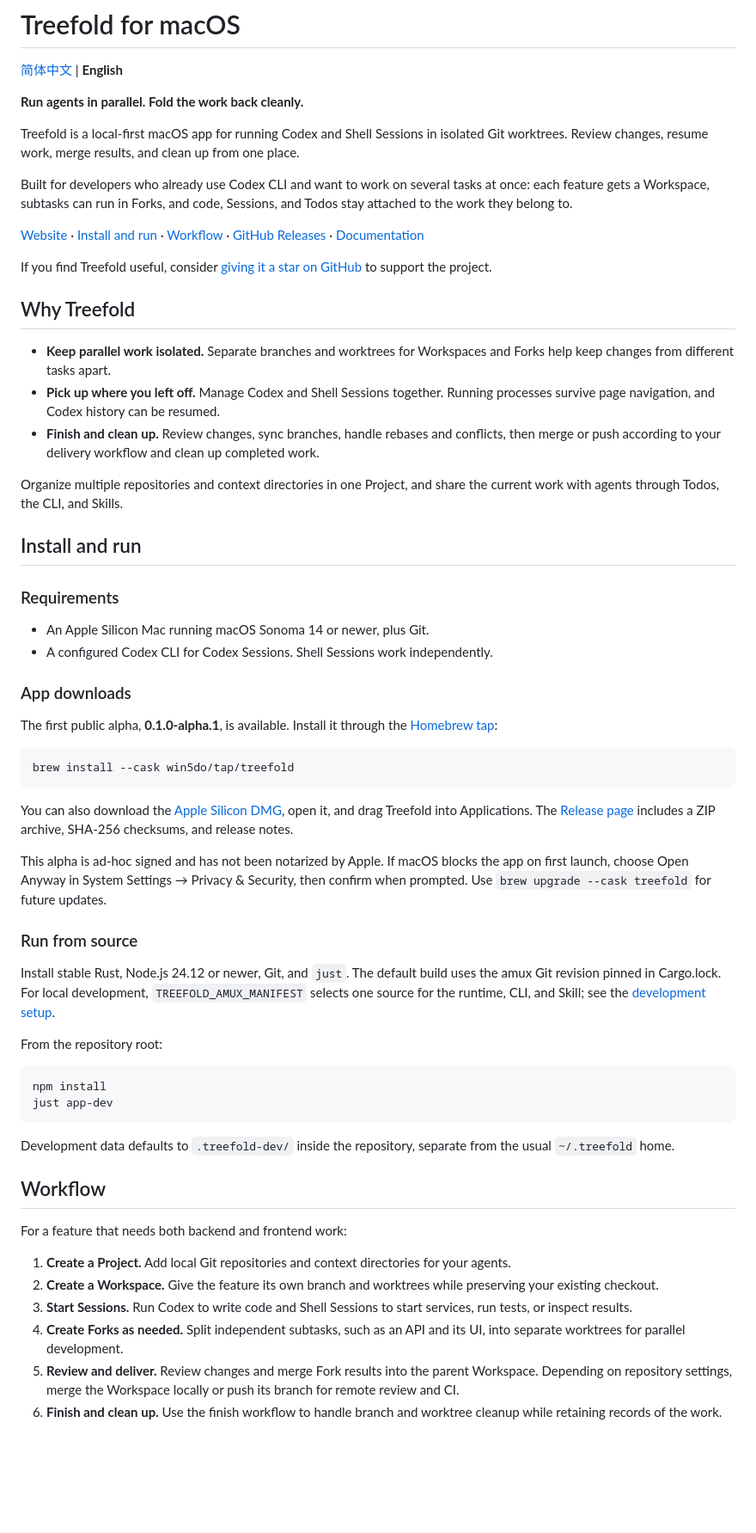
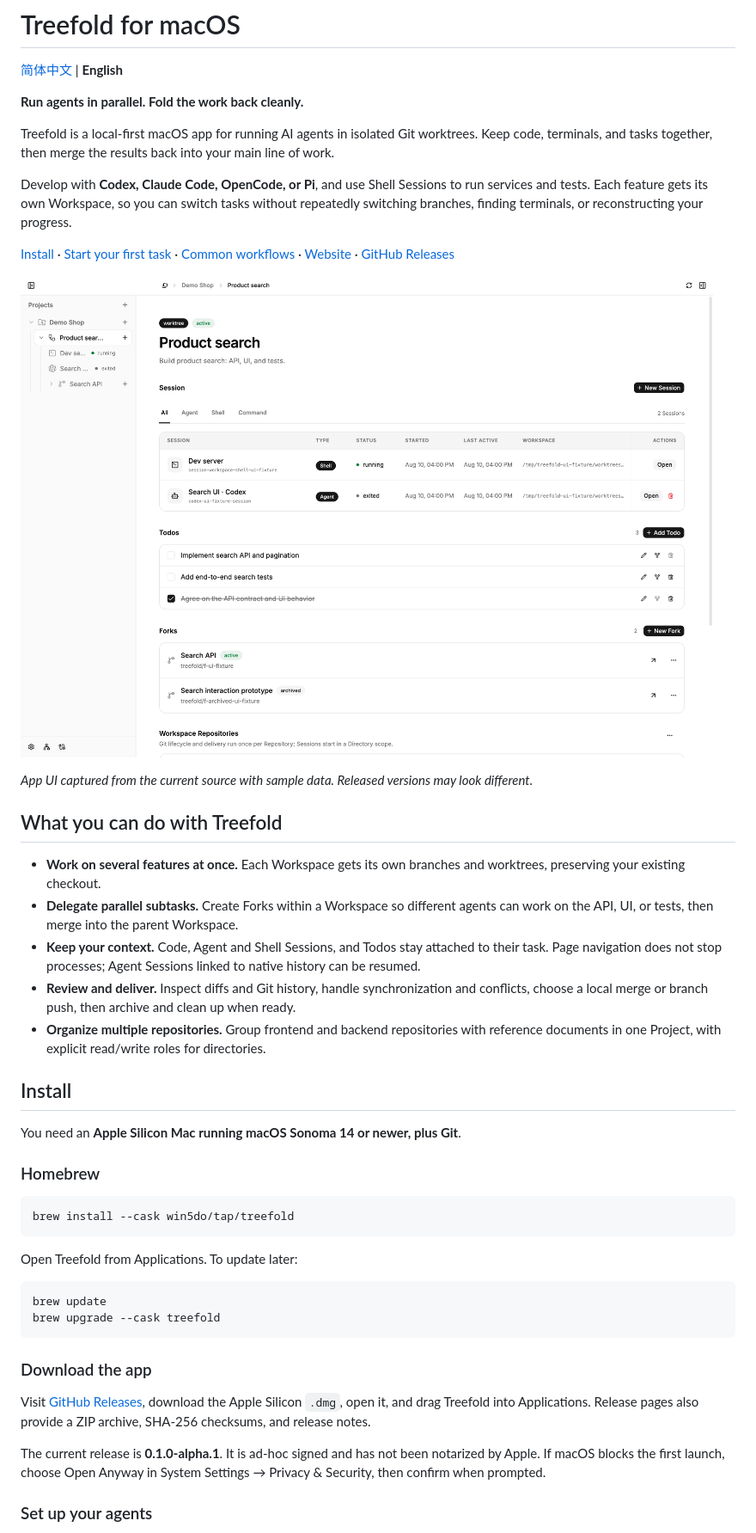
Before and after one commit to win5do/treefold, a Markdown page: README.en.md, the part around the change printed below. Shown: that part at 86% size. Drawn GitHub-style; pictures changed too: docs/images/workspace-en-US.png (added); blank space fills up the shorter version.

````diff
--- a/README.en.md
+++ b/README.en.md
@@ -4,62 +4,46 @@
 
 **Run agents in parallel. Fold the work back cleanly.**
 
-Treefold is a local-first macOS app for running Codex and Shell Sessions in isolated Git worktrees. Review changes, resume work, merge results, and clean up from one place.
+Treefold is a local-first macOS app for running AI agents in isolated Git worktrees. Keep code, terminals, and tasks together, then merge the results back into your main line of work.
 
-Built for developers who already use Codex CLI and want to work on several tasks at once: each feature gets a Workspace, subtasks can run in Forks, and code, Sessions, and Todos stay attached to the work they belong to.
+Develop with **Codex, Claude Code, OpenCode, or Pi**, and use Shell Sessions to run services and tests. Each feature gets its own Workspace, so you can switch tasks without repeatedly switching branches, finding terminals, or reconstructing your progress.
 
-[Website](https://treefold.fffeng566.workers.dev/) · [Install and run](#install-and-run) · [Workflow](#workflow) · [GitHub Releases](https://github.com/win5do/treefold/releases) · [Documentation](#documentation)
+[Install](#install) · [Start your first task](#start-your-first-task) · [Common workflows](#common-workflows) · [Website](https://treefold.fffeng566.workers.dev/) · [GitHub Releases](https://github.com/win5do/treefold/releases)
 
-If you find Treefold useful, consider [giving it a star on GitHub](https://github.com/win5do/treefold) to support the project.
+![A Treefold Workspace with Sessions, Todos, and Forks in one place](docs/images/workspace-en-US.png)
 
-## Why Treefold
+*App UI captured from the current source with sample data. Released versions may look different.*
 
-- **Keep parallel work isolated.** Separate branches and worktrees for Workspaces and Forks help keep changes from different tasks apart.
-- **Pick up where you left off.** Manage Codex and Shell Sessions together. Running processes survive page navigation, and Codex history can be resumed.
-- **Finish and clean up.** Review changes, sync branches, handle rebases and conflicts, then merge or push according to your delivery workflow and clean up completed work.
+## What you can do with Treefold
 
-Organize multiple repositories and context directories in one Project, and share the current work with agents through Todos, the CLI, and Skills.
+- **Work on several features at once.** Each Workspace gets its own branches and worktrees, preserving your existing checkout.
+- **Delegate parallel subtasks.** Create Forks within a Workspace so different agents can work on the API, UI, or tests, then merge into the parent Workspace.
+- **Keep your context.** Code, Agent and Shell Sessions, and Todos stay attached to their task. Page navigation does not stop processes; Agent Sessions linked to native history can be resumed.
+- **Review and deliver.** Inspect diffs and Git history, handle synchronization and conflicts, choose a local merge or branch push, then archive and clean up when ready.
+- **Organize multiple repositories.** Group frontend and backend repositories with reference documents in one Project, with explicit read/write roles for directories.
 
-## Install and run
+## Install
 
-### Requirements
+You need an **Apple Silicon Mac running macOS Sonoma 14 or newer, plus Git**.
 
-- An Apple Silicon Mac running macOS Sonoma 14 or newer, plus Git.
-- A configured Codex CLI for Codex Sessions. Shell Sessions work independently.
-
-### App downloads
-
-The first public alpha, **0.1.0-alpha.1**, is available. Install it through the [Homebrew tap](https://github.com/win5do/homebrew-tap):
+### Homebrew
 
 ```bash
 brew install --cask win5do/tap/treefold
 ```
 
-You can also download the [Apple Silicon DMG](https://github.com/win5do/treefold/releases/download/v0.1.0-alpha.1/Treefold-0.1.0-alpha.1-arm64.dmg), open it, and drag Treefold into Applications. The [Release page](https://github.com/win5do/treefold/releases/tag/v0.1.0-alpha.1) includes a ZIP archive, SHA-256 checksums, and release notes.
-
-This alpha is ad-hoc signed and has not been notarized by Apple. If macOS blocks the app on first launch, choose Open Anyway in System Settings → Privacy & Security, then confirm when prompted. Use `brew upgrade --cask treefold` for future updates.
-
-### Run from source
-
-Install stable Rust, Node.js 24.12 or newer, Git, and `just`. The default build uses the amux Git revision pinned in Cargo.lock. For local development, `TREEFOLD_AMUX_MANIFEST` selects one source for the runtime, CLI, and Skill; see the [development setup](AGENTS.md#development-environment-and-commands).
-
-From the repository root:
+Open Treefold from Applications. To update later:
 
 ```bash
-npm install
-just app-dev
+brew update
+brew upgrade --cask treefold
 ```
 
-Development data defaults to `.treefold-dev/` inside the repository, separate from the usual `~/.treefold` home.
+### Download the app
 
-## Workflow
+Visit [GitHub Releases](https://github.com/win5do/treefold/releases), download the Apple Silicon `.dmg`, open it, and drag Treefold into Applications. Release pages also provide a ZIP archive, SHA-256 checksums, and release notes.
 
-For a feature that needs both backend and frontend work:
+The current release is **0.1.0-alpha.1**. It is ad-hoc signed and has not been notarized by Apple. If macOS blocks the first launch, choose Open Anyway in System Settings → Privacy & Security, then confirm when prompted.
 
-1. **Create a Project.** Add local Git repositories and context directories for your agents.
-2. **Create a Workspace.** Give the feature its own branch and worktrees while preserving your existing checkout.
-3. **Start Sessions.** Run Codex to write code and Shell Sessions to start services, run tests, or inspect results.
-4. **Create Forks as needed.** Split independent subtasks, such as an API and its UI, into separate worktrees for parallel development.
-5. **Review and deliver.** Review changes and merge Fork results into the parent Workspace. Depending on repository settings, merge the Workspace locally or push its branch for remote review and CI.
-6. **Finish and clean up.** Use the finish workflow to handle branch and worktree cleanup while retaining records of the work.
+### Set up your agents
 
````
Also changed, not shown: other parts of README.en.md (+65 -15 lines), README.md (+85 -51 lines), docs/images/agents-en-US.png (added), docs/images/agents-zh-CN.png (added), docs/images/workspace-zh-CN.png (added).
